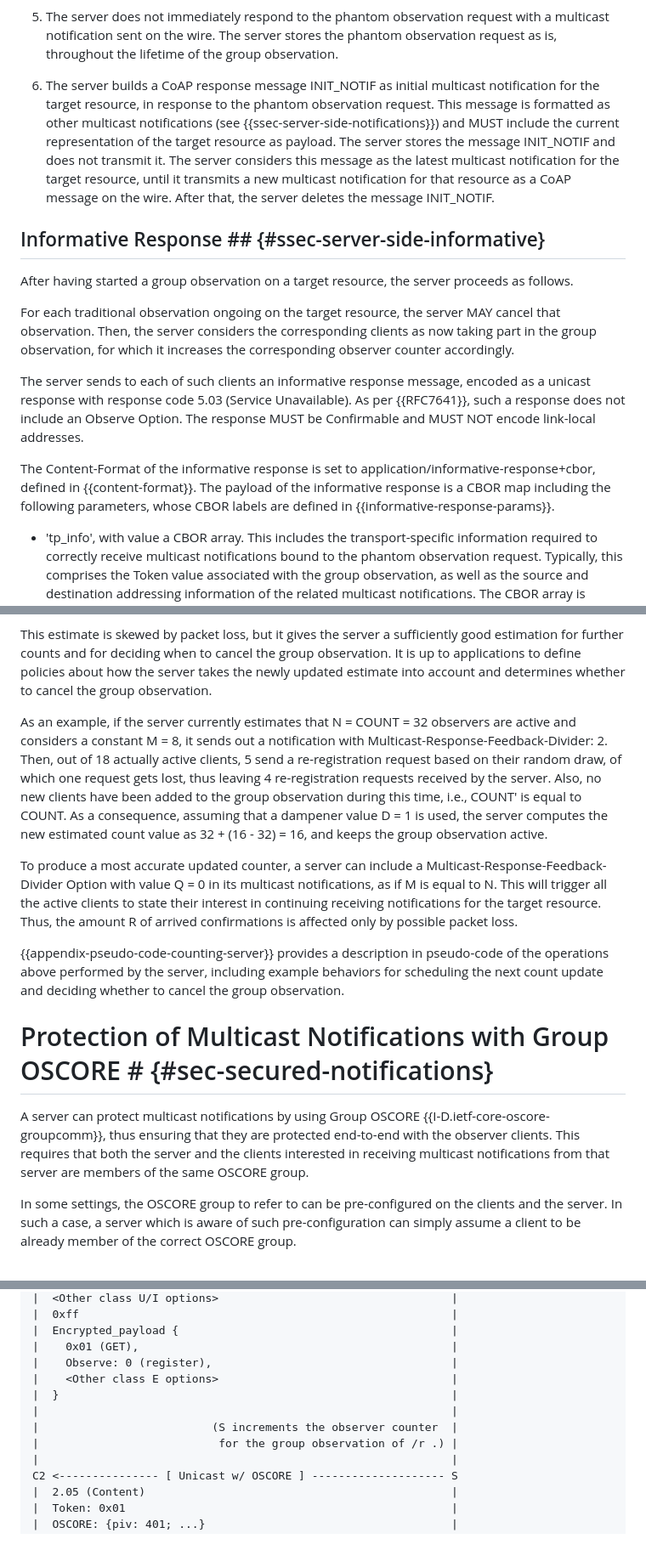
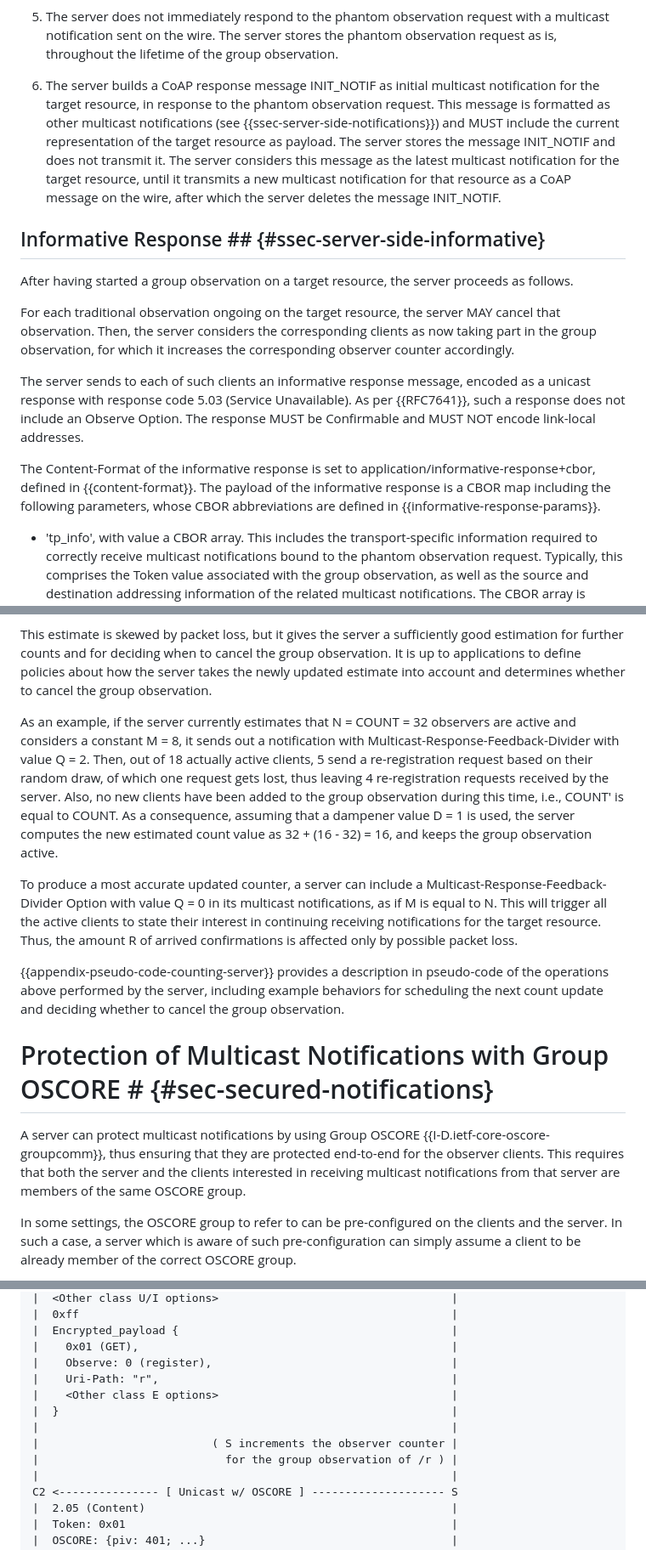
Before and after one commit to core-wg/observe-multicast-notifications, a Markdown page: draft-ietf-core-observe-multicast-notifications.md, 3 parts joined by grey strips. Shown: that part at 85% size. Drawn GitHub-style.

Commit message:
Fixes in the examples; editorial fixes

```diff
--- a/draft-ietf-core-observe-multicast-notifications.md
+++ b/draft-ietf-core-observe-multicast-notifications.md
@@ -247,7 +246,7 @@ Assuming that the server is reachable at the address SRV_ADDR and port number SR
 
 5. The server does not immediately respond to the phantom observation request with a multicast notification sent on the wire. The server stores the phantom observation request as is, throughout the lifetime of the group observation.
 
-6. The server builds a CoAP response message INIT_NOTIF as initial multicast notification for the target resource, in response to the phantom observation request. This message is formatted as other multicast notifications (see {{ssec-server-side-notifications}}) and MUST include the current representation of the target resource as payload. The server stores the message INIT_NOTIF and does not transmit it. The server considers this message as the latest multicast notification for the target resource, until it transmits a new multicast notification for that resource as a CoAP message on the wire. After that, the server deletes the message INIT_NOTIF.
+6. The server builds a CoAP response message INIT_NOTIF as initial multicast notification for the target resource, in response to the phantom observation request. This message is formatted as other multicast notifications (see {{ssec-server-side-notifications}}) and MUST include the current representation of the target resource as payload. The server stores the message INIT_NOTIF and does not transmit it. The server considers this message as the latest multicast notification for the target resource, until it transmits a new multicast notification for that resource as a CoAP message on the wire, after which the server deletes the message INIT_NOTIF.
 
 ## Informative Response ## {#ssec-server-side-informative}
 
@@ -257,7 +256,7 @@ For each traditional observation ongoing on the target resource, the server MAY
 
 The server sends to each of such clients an informative response message, encoded as a unicast response with response code 5.03 (Service Unavailable). As per {{RFC7641}}, such a response does not include an Observe Option. The response MUST be Confirmable and MUST NOT encode link-local addresses.
 
-The Content-Format of the informative response is set to application/informative-response+cbor, defined in {{content-format}}. The payload of the informative response is a CBOR map including the following parameters, whose CBOR labels are defined in {{informative-response-params}}.
+The Content-Format of the informative response is set to application/informative-response+cbor, defined in {{content-format}}. The payload of the informative response is a CBOR map including the following parameters, whose CBOR abbreviations are defined in {{informative-response-params}}.
 
 * 'tp_info', with value a CBOR array. This includes the transport-specific information required to correctly receive multicast notifications bound to the phantom observation request. Typically, this comprises the Token value associated with the group observation, as well as the source and destination addressing information of the related multicast notifications. The CBOR array is formatted as defined in {{sssec-transport-specific-encoding}}. This parameter MUST be included.
 
@@ -697,7 +698,7 @@ In particular, the server computes the new estimated count value as COUNT' + ((E
 
 This estimate is skewed by packet loss, but it gives the server a sufficiently good estimation for further counts and for deciding when to cancel the group observation. It is up to applications to define policies about how the server takes the newly updated estimate into account and determines whether to cancel the group observation.
 
-As an example, if the server currently estimates that N = COUNT = 32 observers are active and considers a constant M = 8, it sends out a notification with Multicast-Response-Feedback-Divider: 2. Then, out of 18 actually active clients, 5 send a re-registration request based on their random draw, of which one request gets lost, thus leaving 4 re-registration requests received by the server. Also, no new clients have been added to the group observation during this time, i.e., COUNT' is equal to COUNT. As a consequence, assuming that a dampener value D = 1 is used, the server computes the new estimated count value as 32 + (16 - 32) = 16, and keeps the group observation active.
+As an example, if the server currently estimates that N = COUNT = 32 observers are active and considers a constant M = 8, it sends out a notification with Multicast-Response-Feedback-Divider with value Q = 2. Then, out of 18 actually active clients, 5 send a re-registration request based on their random draw, of which one request gets lost, thus leaving 4 re-registration requests received by the server. Also, no new clients have been added to the group observation during this time, i.e., COUNT' is equal to COUNT. As a consequence, assuming that a dampener value D = 1 is used, the server computes the new estimated count value as 32 + (16 - 32) = 16, and keeps the group observation active.
 
 To produce a most accurate updated counter, a server can include a Multicast-Response-Feedback-Divider Option with value Q = 0 in its multicast notifications, as if M is equal to N. This will trigger all the active clients to state their interest in continuing receiving notifications for the target resource. Thus, the amount R of arrived confirmations is affected only by possible packet loss.
 
@@ -705,7 +706,7 @@ To produce a most accurate updated counter, a server can include a Multicast-Res
 
 # Protection of Multicast Notifications with Group OSCORE # {#sec-secured-notifications}
 
-A server can protect multicast notifications by using Group OSCORE {{I-D.ietf-core-oscore-groupcomm}}, thus ensuring that they are protected end-to-end with the observer clients. This requires that both the server and the clients interested in receiving multicast notifications from that server are members of the same OSCORE group.
+A server can protect multicast notifications by using Group OSCORE {{I-D.ietf-core-oscore-groupcomm}}, thus ensuring that they are protected end-to-end for the observer clients. This requires that both the server and the clients interested in receiving multicast notifications from that server are members of the same OSCORE group.
 
 In some settings, the OSCORE group to refer to can be pre-configured on the clients and the server. In such a case, a server which is aware of such pre-configuration can simply assume a client to be already member of the correct OSCORE group.
 
@@ -935,11 +938,12 @@ C2 ---------------- [ Unicast w/ OSCORE ]  ------------------> S  /r
 |  Encrypted_payload {                                         |
 |    0x01 (GET),                                               |
 |    Observe: 0 (register),                                    |
+|    Uri-Path: "r",                                            |
 |    <Other class E options>                                   |
 |  }                                                           |
 |                                                              |
-|                          (S increments the observer counter  |
-|                           for the group observation of /r .) |
+|                          ( S increments the observer counter |
+|                            for the group observation of /r ) |
 |                                                              |
 C2 <--------------- [ Unicast w/ OSCORE ] -------------------- S
 |  2.05 (Content)                                              |
```
Also changed, not shown: other parts of draft-ietf-core-observe-multicast-notifications.md (+83 -79 lines).
